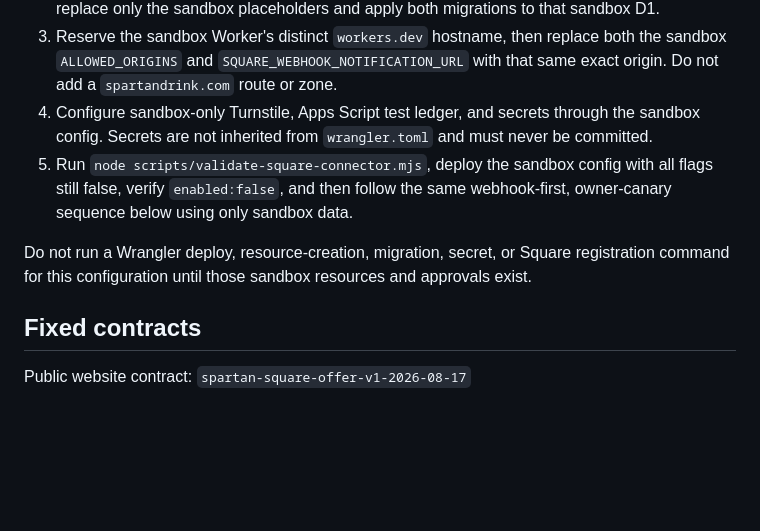
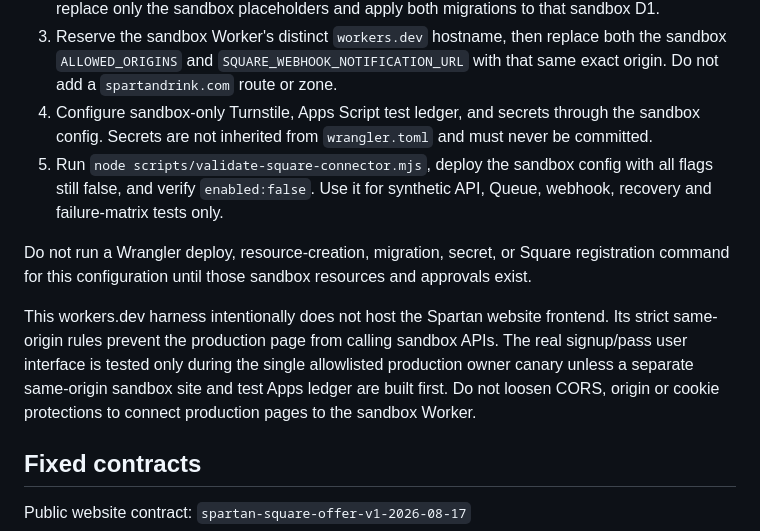
Before and after one commit to jonhenthorn/spartan-landing, a Markdown page: square-worker/README.md, the part around the change. Drawn GitHub-style; blank space fills up the shorter version.

Commit message:
Set Square pilot operating defaults

```diff
--- a/square-worker/README.md
+++ b/square-worker/README.md
@@ -14,9 +14,11 @@ Future sandbox setup, only after explicit authorization:
 2. Create dedicated Cloudflare D1, Queue, and DLQ resources whose names end in `-sandbox`; replace only the sandbox placeholders and apply both migrations to that sandbox D1.
 3. Reserve the sandbox Worker's distinct `workers.dev` hostname, then replace both the sandbox `ALLOWED_ORIGINS` and `SQUARE_WEBHOOK_NOTIFICATION_URL` with that same exact origin. Do not add a `spartandrink.com` route or zone.
 4. Configure sandbox-only Turnstile, Apps Script test ledger, and secrets through the sandbox config. Secrets are not inherited from `wrangler.toml` and must never be committed.
-5. Run `node scripts/validate-square-connector.mjs`, deploy the sandbox config with all flags still false, verify `enabled:false`, and then follow the same webhook-first, owner-canary sequence below using only sandbox data.
+5. Run `node scripts/validate-square-connector.mjs`, deploy the sandbox config with all flags still false, and verify `enabled:false`. Use it for synthetic API, Queue, webhook, recovery and failure-matrix tests only.
 
 Do not run a Wrangler deploy, resource-creation, migration, secret, or Square registration command for this configuration until those sandbox resources and approvals exist.
+
+This workers.dev harness intentionally does not host the Spartan website frontend. Its strict same-origin rules prevent the production page from calling sandbox APIs. The real signup/pass user interface is tested only during the single allowlisted production owner canary unless a separate same-origin sandbox site and test Apps ledger are built first. Do not loosen CORS, origin or cookie protections to connect production pages to the sandbox Worker.
 
 ## Fixed contracts
 
```
Also changed, not shown: docs/SQUARE-CONNECTOR-ROLLOUT.md (+22 -11 lines).
